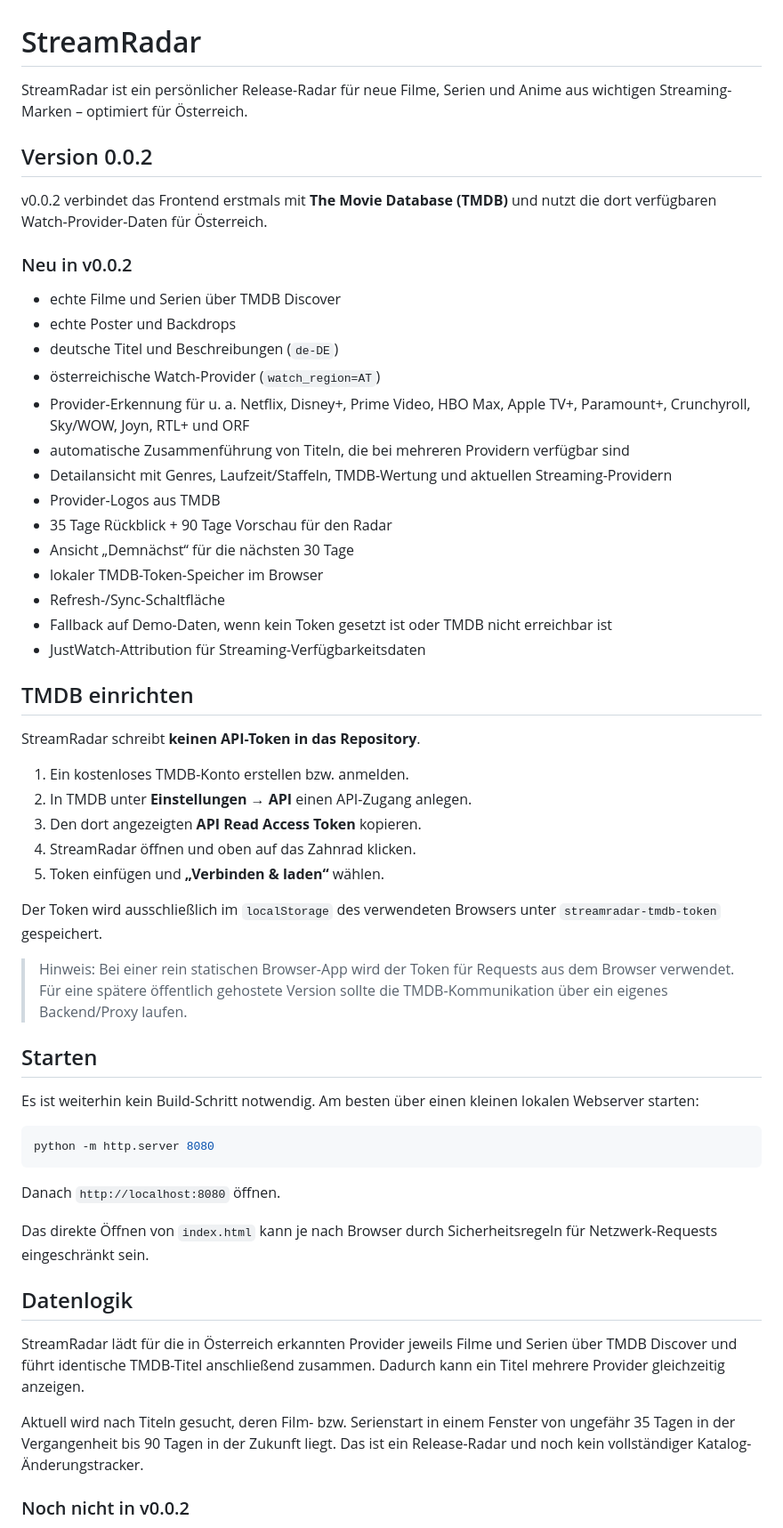
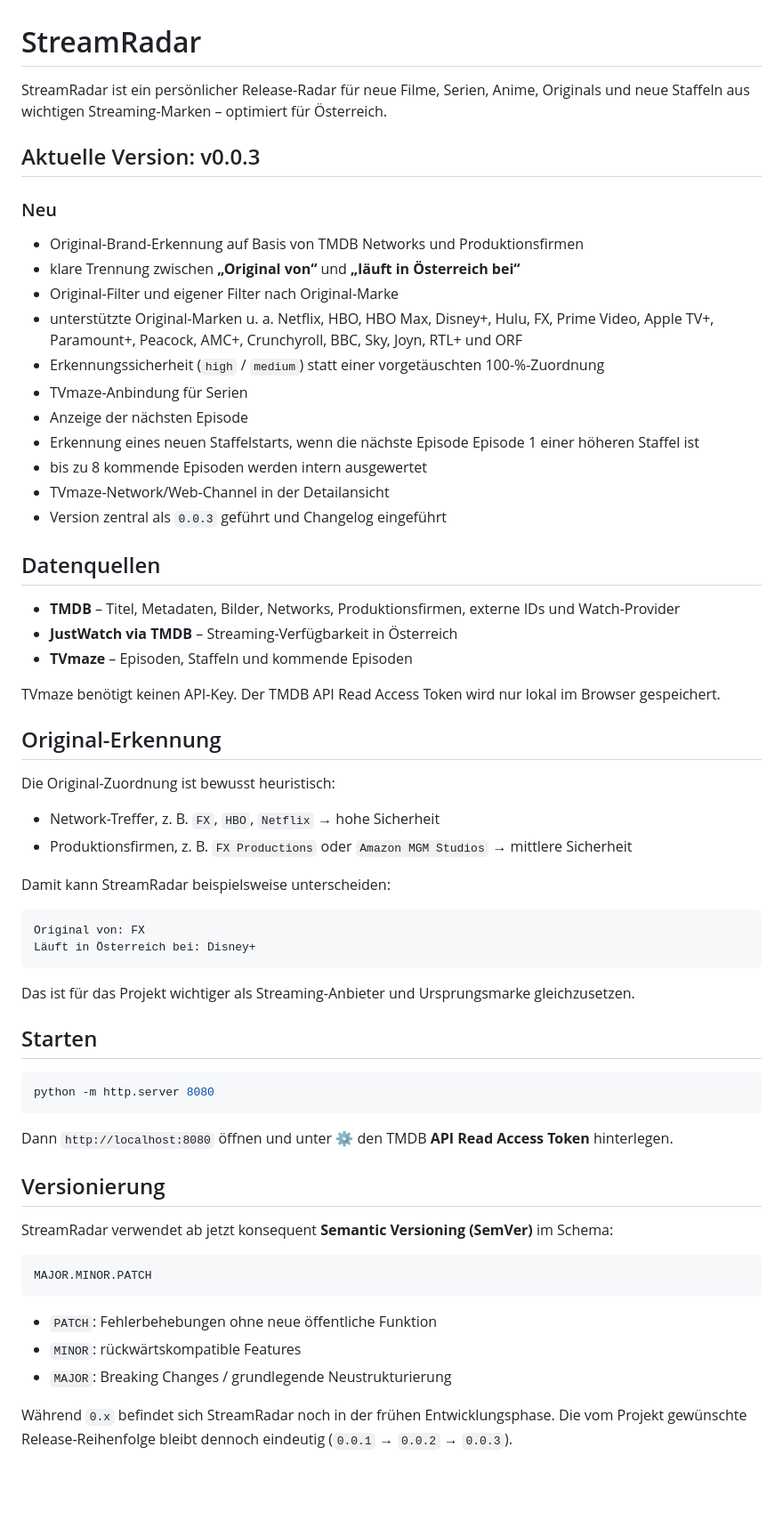
Before and after one commit to Homiiboy/StreamRadar, a Markdown page: README.md, the part around one of its changes. Shown at 89% size. Rendered like a GitHub page; blank space fills up the shorter version.

Commit message:
docs: document StreamRadar v0.0.3 and SemVer

````diff
--- a/README.md
+++ b/README.md
@@ -1,59 +1,66 @@
 # StreamRadar
 
-StreamRadar ist ein persönlicher Release-Radar für neue Filme, Serien und Anime aus wichtigen Streaming-Marken – optimiert für Österreich.
+StreamRadar ist ein persönlicher Release-Radar für neue Filme, Serien, Anime, Originals und neue Staffeln aus wichtigen Streaming-Marken – optimiert für Österreich.
 
-## Version 0.0.2
+## Aktuelle Version: v0.0.3
 
-v0.0.2 verbindet das Frontend erstmals mit **The Movie Database (TMDB)** und nutzt die dort verfügbaren Watch-Provider-Daten für Österreich.
+### Neu
 
-### Neu in v0.0.2
+- Original-Brand-Erkennung auf Basis von TMDB Networks und Produktionsfirmen
+- klare Trennung zwischen **„Original von“** und **„läuft in Österreich bei“**
+- Original-Filter und eigener Filter nach Original-Marke
+- unterstützte Original-Marken u. a. Netflix, HBO, HBO Max, Disney+, Hulu, FX, Prime Video, Apple TV+, Paramount+, Peacock, AMC+, Crunchyroll, BBC, Sky, Joyn, RTL+ und ORF
+- Erkennungssicherheit (`high` / `medium`) statt einer vorgetäuschten 100-%-Zuordnung
+- TVmaze-Anbindung für Serien
+- Anzeige der nächsten Episode
+- Erkennung eines neuen Staffelstarts, wenn die nächste Episode Episode 1 einer höheren Staffel ist
+- bis zu 8 kommende Episoden werden intern ausgewertet
+- TVmaze-Network/Web-Channel in der Detailansicht
+- Version zentral als `0.0.3` geführt und Changelog eingeführt
 
-- echte Filme und Serien über TMDB Discover
-- echte Poster und Backdrops
-- deutsche Titel und Beschreibungen (`de-DE`)
-- österreichische Watch-Provider (`watch_region=AT`)
-- Provider-Erkennung für u. a. Netflix, Disney+, Prime Video, HBO Max, Apple TV+, Paramount+, Crunchyroll, Sky/WOW, Joyn, RTL+ und ORF
-- automatische Zusammenführung von Titeln, die bei mehreren Providern verfügbar sind
-- Detailansicht mit Genres, Laufzeit/Staffeln, TMDB-Wertung und aktuellen Streaming-Providern
-- Provider-Logos aus TMDB
-- 35 Tage Rückblick + 90 Tage Vorschau für den Radar
-- Ansicht „Demnächst“ für die nächsten 30 Tage
-- lokaler TMDB-Token-Speicher im Browser
-- Refresh-/Sync-Schaltfläche
-- Fallback auf Demo-Daten, wenn kein Token gesetzt ist oder TMDB nicht erreichbar ist
-- JustWatch-Attribution für Streaming-Verfügbarkeitsdaten
+## Datenquellen
 
-## TMDB einrichten
+- **TMDB** – Titel, Metadaten, Bilder, Networks, Produktionsfirmen, externe IDs und Watch-Provider
+- **JustWatch via TMDB** – Streaming-Verfügbarkeit in Österreich
+- **TVmaze** – Episoden, Staffeln und kommende Episoden
 
-StreamRadar schreibt **keinen API-Token in das Repository**.
+TVmaze benötigt keinen API-Key. Der TMDB API Read Access Token wird nur lokal im Browser gespeichert.
 
-1. Ein kostenloses TMDB-Konto erstellen bzw. anmelden.
-2. In TMDB unter **Einstellungen → API** einen API-Zugang anlegen.
-3. Den dort angezeigten **API Read Access Token** kopieren.
-4. StreamRadar öffnen und oben auf das Zahnrad klicken.
-5. Token einfügen und **„Verbinden & laden“** wählen.
+## Original-Erkennung
 
-Der Token wird ausschließlich im `localStorage` des verwendeten Browsers unter `streamradar-tmdb-token` gespeichert.
+Die Original-Zuordnung ist bewusst heuristisch:
 
-> Hinweis: Bei einer rein statischen Browser-App wird der Token für Requests aus dem Browser verwendet. Für eine spätere öffentlich gehostete Version sollte die TMDB-Kommunikation über ein eigenes Backend/Proxy laufen.
+- Network-Treffer, z. B. `FX`, `HBO`, `Netflix` → hohe Sicherheit
+- Produktionsfirmen, z. B. `FX Productions` oder `Amazon MGM Studios` → mittlere Sicherheit
+
+Damit kann StreamRadar beispielsweise unterscheiden:
+
+```text
+Original von: FX
+Läuft in Österreich bei: Disney+
+```
+
+Das ist für das Projekt wichtiger als Streaming-Anbieter und Ursprungsmarke gleichzusetzen.
 
 ## Starten
-
-Es ist weiterhin kein Build-Schritt notwendig. Am besten über einen kleinen lokalen Webserver starten:
 
 ```bash
 python -m http.server 8080
 ```
 
-Danach `http://localhost:8080` öffnen.
+Dann `http://localhost:8080` öffnen und unter ⚙ den TMDB **API Read Access Token** hinterlegen.
 
-Das direkte Öffnen von `index.html` kann je nach Browser durch Sicherheitsregeln für Netzwerk-Requests eingeschränkt sein.
+## Versionierung
 
-## Datenlogik
+StreamRadar verwendet ab jetzt konsequent **Semantic Versioning (SemVer)** im Schema:
 
-StreamRadar lädt für die in Österreich erkannten Provider jeweils Filme und Serien über TMDB Discover und führt identische TMDB-Titel anschließend zusammen. Dadurch kann ein Titel mehrere Provider gleichzeitig anzeigen.
+```text
+MAJOR.MINOR.PATCH
+```
 
-Aktuell wird nach Titeln gesucht, deren Film- bzw. Serienstart in einem Fenster von ungefähr 35 Tagen in der Vergangenheit bis 90 Tagen in der Zukunft liegt. Das ist ein Release-Radar und noch kein vollständiger Katalog-Änderungstracker.
+- `PATCH`: Fehlerbehebungen ohne neue öffentliche Funktion
+- `MINOR`: rückwärtskompatible Features
+- `MAJOR`: Breaking Changes / grundlegende Neustrukturierung
 
-### Noch nicht in v0.0.2
+Während `0.x` befindet sich StreamRadar noch in der frühen Entwicklungsphase. Die vom Projekt gewünschte Release-Reihenfolge bleibt dennoch eindeutig (`0.0.1` → `0.0.2` → `0.0.3`).
 
````
Also changed, not shown: other parts of README.md (+12 -23 lines).
